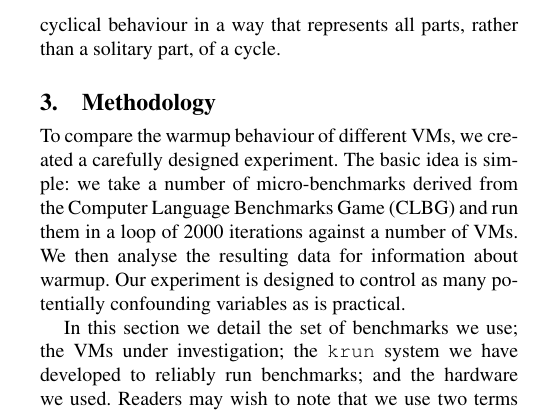
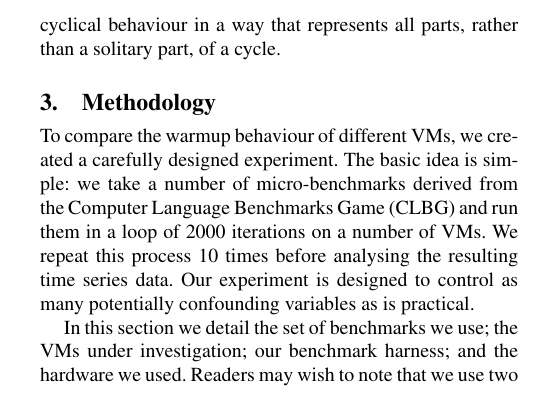
Before and after one commit to softdevteam/warmup_paper, a LaTeX paper (pubs/warmup/warmup.tex): part of one column of page 2 of 6, cut so that both start at the same text. Compiled offline with pdfLaTeX; a missing font is replaced by an installed copy or a similar font; a LaTeX package or settings file that is missing is left out.

Commit message:
Revise benchmarks blurb.

```diff
--- a/pubs/warmup/warmup.tex
+++ b/pubs/warmup/warmup.tex
@@ -185,10 +185,11 @@ cycle.
 To compare the warmup behaviour of different VMs, we created a carefully
 designed experiment. The basic idea is simple: we take a number of
 micro-benchmarks derived from the Computer Language Benchmarks Game (CLBG) and
-run them in a loop of 2000 iterations against a number of VMs. We then analyse
-the resulting data for information about warmup. Our experiment is designed to
-control as many potentially confounding variables as is practical.
+run them in a loop of 2000 iterations on a number of VMs. We repeat this
+process 10 times before analysing the resulting time series data. Our
+experiment is designed to control as many potentially confounding variables as
+is practical.
 
 In this section we detail the set of benchmarks we use; the VMs under
-investigation; the \krun system we have developed to reliably run benchmarks;
+investigation; our benchmark harness;
 and the hardware we used. Readers may wish to note that we use two terms defined
```
Also changed, not shown: pubs/warmup/warmup.tex (4 more changed lines).
